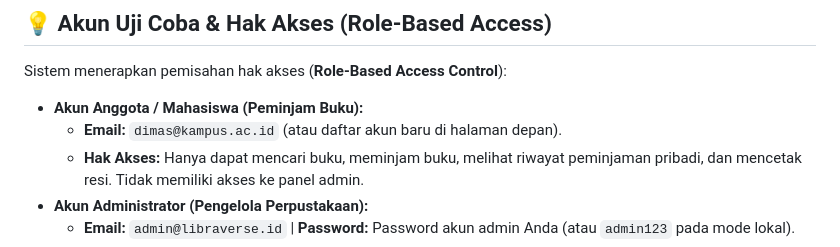
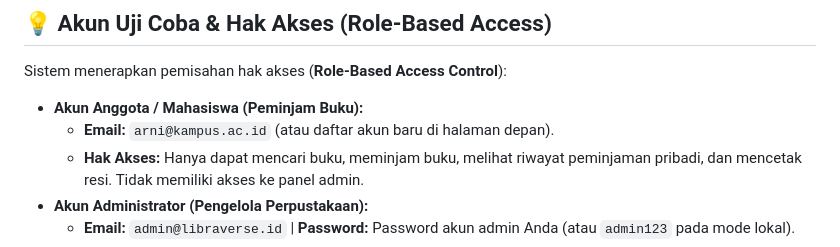
Before and after one commit to arnyynarn/PerpustakaanDigital, a Markdown page: README.md, the part around the change. Rendered like a GitHub page.

Commit message:
Update test account email in README

```diff
--- a/README.md
+++ b/README.md
@@ -124,7 +124,7 @@ Jika ingin mengaktifkan database online di cloud:
 
 Sistem menerapkan pemisahan hak akses (**Role-Based Access Control**):
 * **Akun Anggota / Mahasiswa (Peminjam Buku):**
-  * **Email:** `dimas@kampus.ac.id` (atau daftar akun baru di halaman depan).
+  * **Email:** `arni@kampus.ac.id` (atau daftar akun baru di halaman depan).
   * **Hak Akses:** Hanya dapat mencari buku, meminjam buku, melihat riwayat peminjaman pribadi, dan mencetak resi. Tidak memiliki akses ke panel admin.
 * **Akun Administrator (Pengelola Perpustakaan):**
   * **Email:** `admin@libraverse.id` | **Password:** Password akun admin Anda (atau `admin123` pada mode lokal).
```
